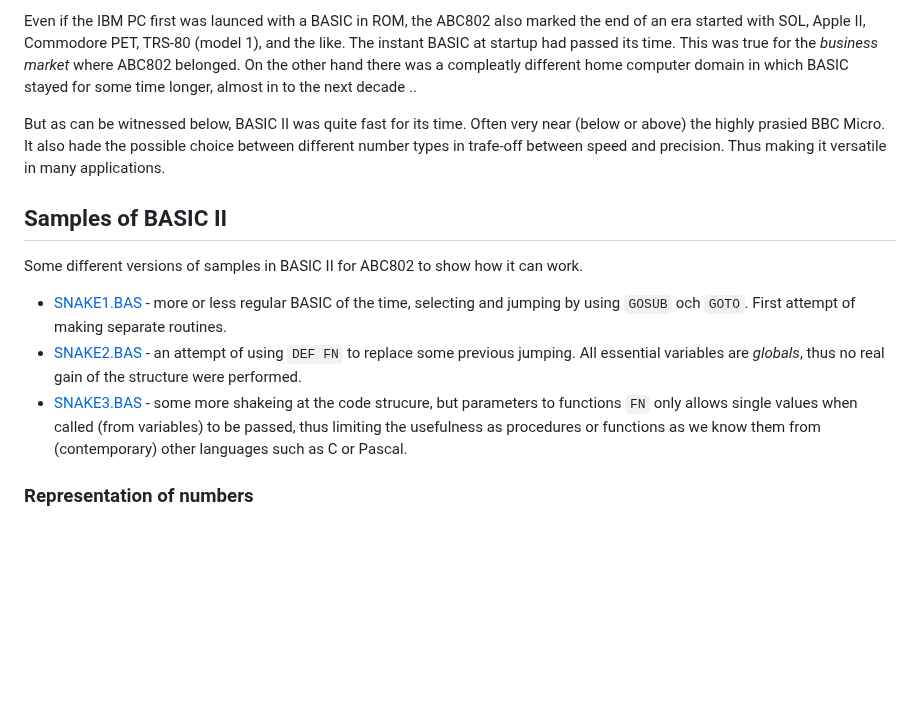
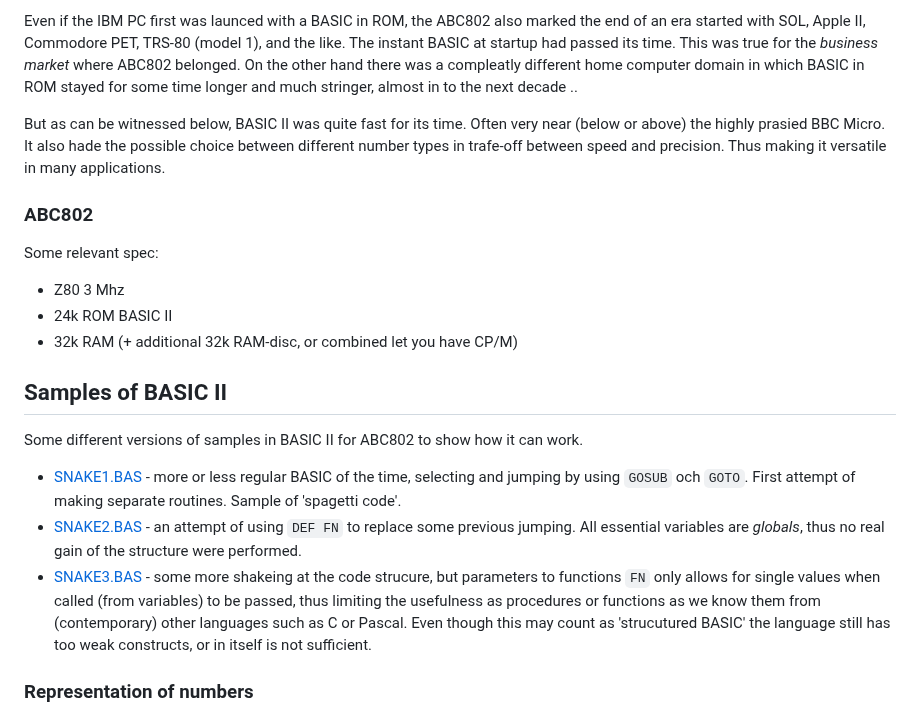
Before and after one commit to Feyerabend/ABC80, a Markdown page: abc802/README.md, the part around the change. GitHub-like rendering; blank space fills up the shorter version.

```diff
--- a/abc802/README.md
+++ b/abc802/README.md
@@ -19,12 +19,19 @@ of computers.
 Even if the IBM PC first was launced with a BASIC in ROM, the ABC802 also marked the end of an era started
 with SOL, Apple II, Commodore PET, TRS-80 (model 1), and the like. The instant BASIC at startup had passed
 its time. This was true for the *business market* where ABC802 belonged. On the other hand there was a
-compleatly different home computer domain in which BASIC stayed for some time longer, almost in to the
-next decade ..
+compleatly different home computer domain in which BASIC in ROM stayed for some time longer and much stringer,
+almost in to the next decade ..
 
 But as can be witnessed below, BASIC II was quite fast for its time. Often very near (below or above)
 the highly prasied BBC Micro. It also hade the possible choice between different number types in trafe-off
 between speed and precision. Thus making it versatile in many applications.
+
+### ABC802
+
+Some relevant spec:
+* Z80 3 Mhz
+* 24k ROM BASIC II
+* 32k RAM (+ additional 32k RAM-disc, or combined let you have CP/M)
 
 
 ## Samples of BASIC II
@@ -32,12 +39,13 @@ between speed and precision. Thus making it versatile in many applications.
 Some different versions of samples in BASIC II for ABC802 to show how it can work.
 
 * [SNAKE1.BAS](SNAKE1.BAS) - more or less regular BASIC of the time, selecting and jumping by using `GOSUB` och `GOTO`.
-  First attempt of making separate routines.
+  First attempt of making separate routines. Sample of 'spagetti code'.
 * [SNAKE2.BAS](SNAKE2.BAS) - an attempt of using `DEF FN` to replace some previous jumping. All essential variables are
   *globals*, thus no real gain of the structure were performed.
-* [SNAKE3.BAS](SNAKE3.BAS) - some more shakeing at the code strucure, but parameters to functions `FN` only allows single
-  values when called (from variables) to be passed, thus limiting the usefulness as procedures or functions as
-  we know them from (contemporary) other languages such as C or Pascal.
+* [SNAKE3.BAS](SNAKE3.BAS) - some more shakeing at the code strucure, but parameters to functions `FN` only allows for
+  single values when called (from variables) to be passed, thus limiting the usefulness as procedures or functions as
+  we know them from (contemporary) other languages such as C or Pascal. Even though this may count as 'strucutured BASIC'
+  the language still has too weak constructs, or in itself is not sufficient.
 
 
 ### Representation of numbers
```
